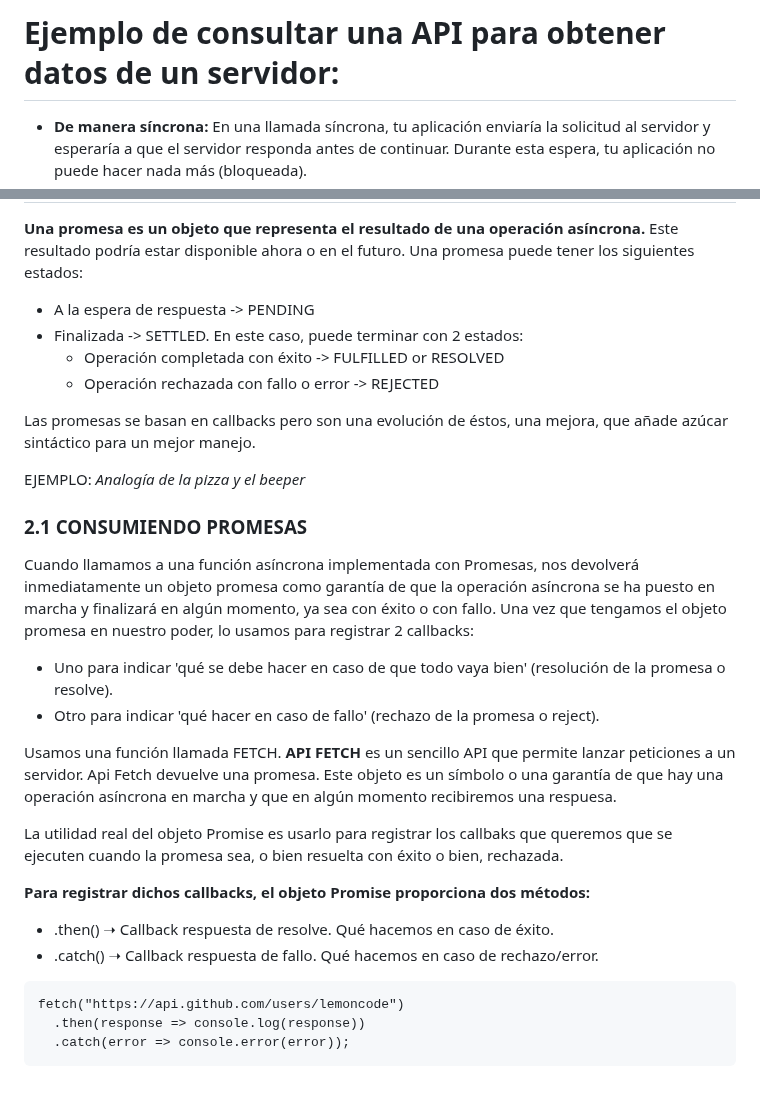
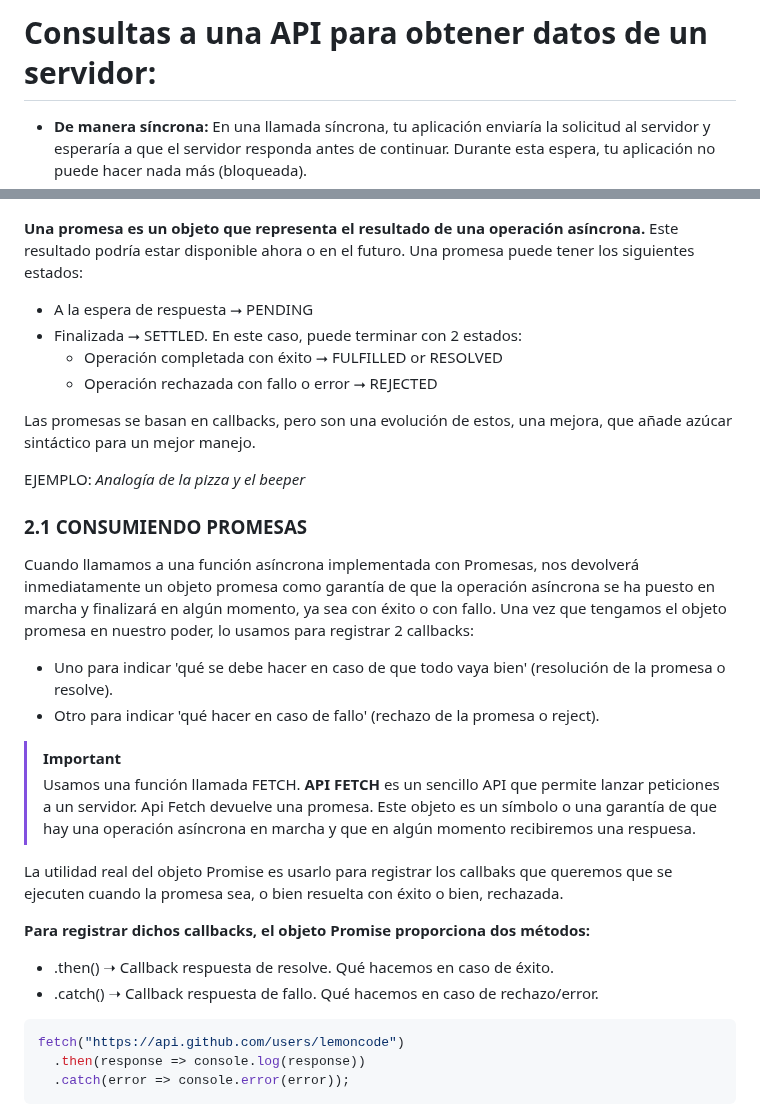
Before and after one commit to soniasalido/languages, a Markdown page: 01-javascript/Teoria/203 asynchronous javascript.md, 2 parts joined by grey strips. Drawn GitHub-style; blank space fills up the shorter version.

````diff
--- a/01-javascript/Teoria/203 asynchronous javascript.md
+++ b/01-javascript/Teoria/203 asynchronous javascript.md
@@ -1,4 +1,4 @@
-# Ejemplo de consultar una API para obtener datos de un servidor:
+# Consultas a una API para obtener datos de un servidor:
 - **De manera síncrona:** En una llamada síncrona, tu aplicación enviaría la solicitud al servidor y esperaría a que el servidor responda antes de continuar. Durante esta espera, tu aplicación no puede hacer nada más (bloqueada).
 - **De manera asíncrona:** En una llamada asíncrona, tu aplicación envía la solicitud al servidor y continúa ejecutando otras tareas mientras espera la respuesta. Cuando el servidor responde, la respuesta es manejada por una función específica (callback) o se resuelve una promesa, permitiendo a tu aplicación procesar los datos recibidos sin haber estado bloqueada en ningún momento.
 
@@ -81,10 +94,10 @@ getDataAsync(console.log); // Ejemplo de uso.
 **Una promesa es un objeto que representa el resultado de una operación asíncrona.** Este resultado podría estar disponible ahora o en el futuro. Una promesa puede tener los siguientes estados:
-- A la espera de respuesta -> PENDING
-- Finalizada -> SETTLED. En este caso, puede terminar con 2 estados:
-   - Operación completada con éxito -> FULFILLED or RESOLVED
-   - Operación rechazada con fallo o error -> REJECTED
+- A la espera de respuesta ⭢ PENDING
+- Finalizada ⭢ SETTLED. En este caso, puede terminar con 2 estados:
+   - Operación completada con éxito ⭢ FULFILLED or RESOLVED
+   - Operación rechazada con fallo o error ⭢ REJECTED
 
-Las promesas se basan en callbacks pero son una evolución de éstos, una mejora, que añade azúcar sintáctico para un mejor manejo.
+Las promesas se basan en callbacks, pero son una evolución de estos, una mejora, que añade azúcar sintáctico para un mejor manejo.
 
 EJEMPLO: *Analogía de la pizza y el beeper*
 
@@ -94,7 +107,8 @@ Cuando llamamos a una función asíncrona implementada con Promesas, nos devolve
 - Uno para indicar 'qué se debe hacer en caso de que todo vaya bien' (resolución de la promesa o resolve).
 - Otro para indicar 'qué hacer en caso de fallo' (rechazo de la promesa o reject).
 
-Usamos una función llamada FETCH. **API FETCH** es un sencillo API que permite lanzar peticiones a un servidor. Api Fetch devuelve una promesa. Este objeto es un símbolo o una garantía de que hay una operación asíncrona en marcha y que en algún momento recibiremos una respuesa.
+> [!Important]
+> Usamos una función llamada FETCH. **API FETCH** es un sencillo API que permite lanzar peticiones a un servidor. Api Fetch devuelve una promesa. Este objeto es un símbolo o una garantía de que hay una operación asíncrona en marcha y que en algún momento recibiremos una respuesa.
 
 La utilidad real del objeto Promise es usarlo para registrar los callbaks que queremos que se ejecuten cuando la promesa sea, o bien resuelta con éxito o bien, rechazada.
 
@@ -103,7 +117,7 @@ La utilidad real del objeto Promise es usarlo para registrar los callbaks que qu
 - .catch() ➝ Callback respuesta de fallo. Qué hacemos en caso de rechazo/error.
 
 
-```
+```js
 fetch("https://api.github.com/users/lemoncode")
   .then(response => console.log(response))
   .catch(error => console.error(error));
````
Also changed, not shown: other parts of 01-javascript/Teoria/203 asynchronous javascript.md (+24 -11 lines).
